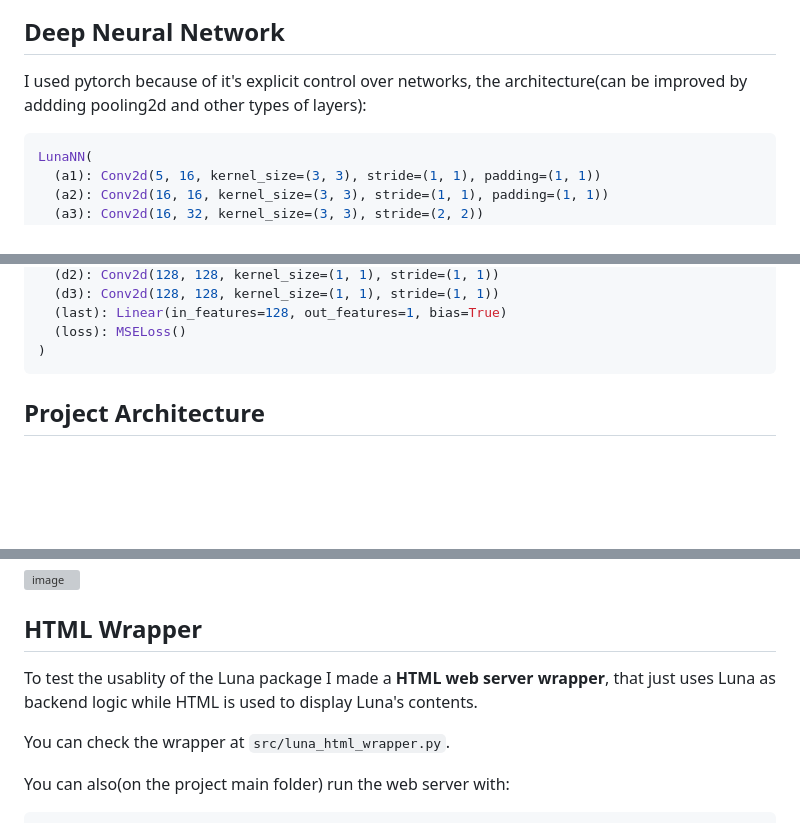
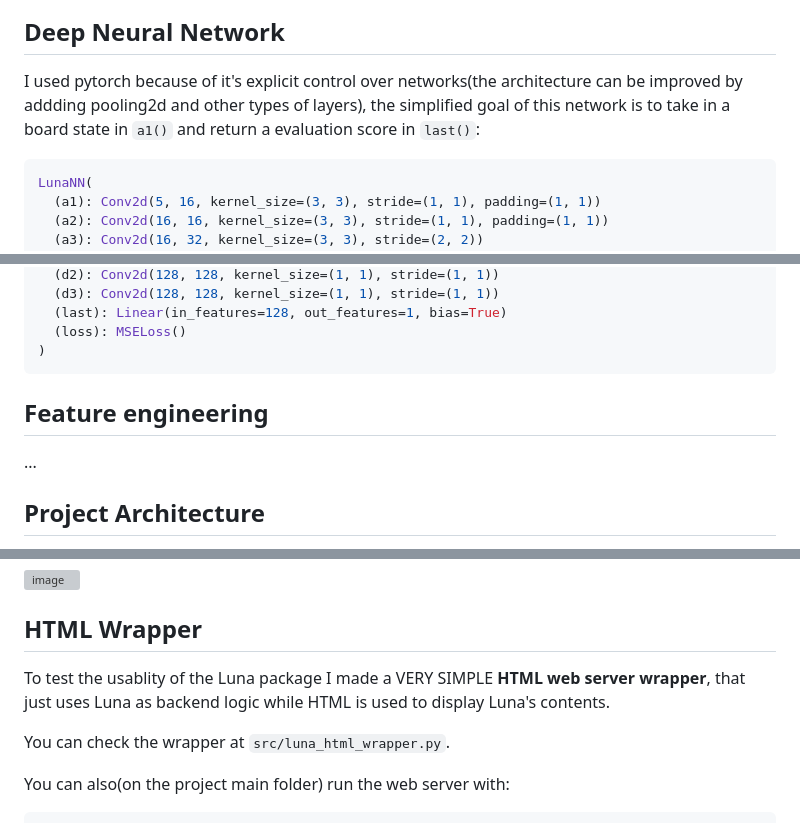
Before and after one commit to lipeeeee/luna-chess, a Markdown page: README.md, 3 parts joined by grey strips. GitHub-like rendering; blank space fills up the shorter version; grey boxes are pictures that could not be loaded.

````diff
--- a/README.md
+++ b/README.md
@@ -18,7 +18,7 @@
 <p>
 
 ## Deep Neural Network
-I used pytorch because of it's explicit control over networks, the architecture(can be improved by addding pooling2d and other types of layers):
+I used pytorch because of it's explicit control over networks(the architecture can be improved by addding pooling2d and other types of layers), the simplified goal of this network is to take in a board state in ``a1()`` and return a evaluation score in ``last()``:
 ```python
 LunaNN(
   (a1): Conv2d(5, 16, kernel_size=(3, 3), stride=(1, 1), padding=(1, 1))
@@ -37,6 +37,9 @@ LunaNN(
   (loss): MSELoss()
 )
 ```
+
+## Feature engineering
+...
 
 ## Project Architecture
 I aimed to create a deep learning model that could **easily** be used as a package, so I conceptualized this project into an object-oriented approach, making it so that by just doing this:
@@ -69,7 +72,7 @@ I also implemented a feature to Luna that allows her to play with itself
 
 
 ## HTML Wrapper
-To test the usablity of the Luna package I made a **HTML web server wrapper**, that just uses Luna as backend logic while HTML is used to display Luna's contents.
+To test the usablity of the Luna package I made a VERY SIMPLE **HTML web server wrapper**, that just uses Luna as backend logic while HTML is used to display Luna's contents.
 
 You can check the wrapper at ``src/luna_html_wrapper.py``.
 
````
